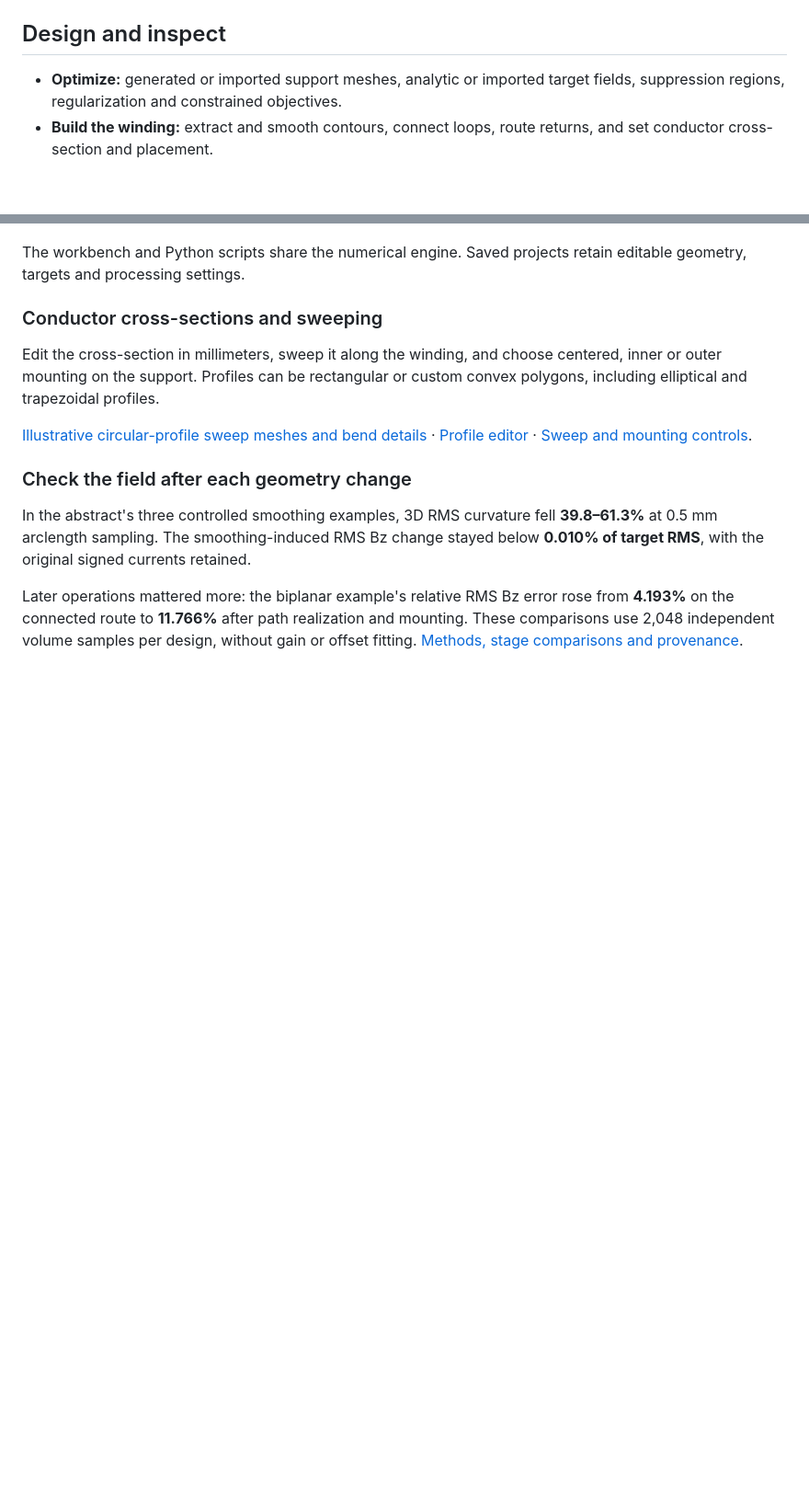
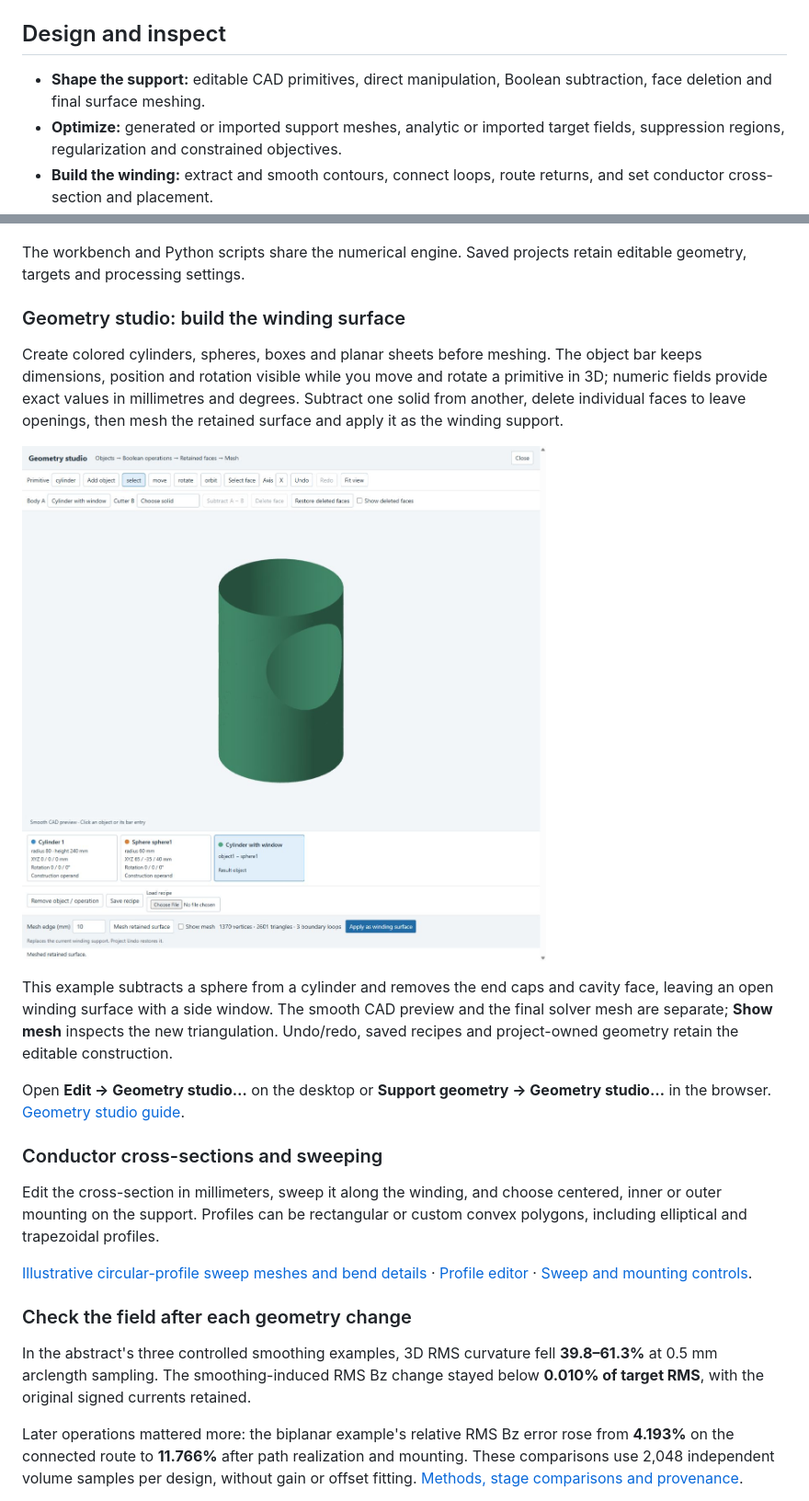
Before and after one commit to Philipp-MR/Coilgen2, a Markdown page: .github/README.md, 2 parts joined by grey strips. Shown at 92% size. Drawn GitHub-style; pictures changed too: docs/images/geometry-studio.jpg (added); blank space fills up the shorter version.

Commit message:
Add CAD surface editor and Geometry studio welcome guide

```diff
--- a/.github/README.md
+++ b/.github/README.md
@@ -74,6 +74,8 @@ For scripts without the GUI, install `python -m pip install -e ".[research,plot]
 
 ## Design and inspect
 
+- **Shape the support:** editable CAD primitives, direct manipulation, Boolean
+  subtraction, face deletion and final surface meshing.
 - **Optimize:** generated or imported support meshes, analytic or imported
   target fields, suppression regions, regularization and constrained objectives.
 - **Build the winding:** extract and smooth contours, connect loops, route
@@ -85,6 +87,25 @@ For scripts without the GUI, install `python -m pip install -e ".[research,plot]
 
 The workbench and Python scripts share the numerical engine. Saved projects
 retain editable geometry, targets and processing settings.
+
+### Geometry studio: build the winding surface
+
+Create colored cylinders, spheres, boxes and planar sheets before meshing.
+The object bar keeps dimensions, position and rotation visible while you move
+and rotate a primitive in 3D; numeric fields provide exact values in millimetres
+and degrees. Subtract one solid from another, delete individual faces to leave
+openings, then mesh the retained surface and apply it as the winding support.
+
+![Geometry studio showing an open cylinder with a spherical cut, its editable construction objects, and the final meshing controls.](../docs/images/geometry-studio.jpg)
+
+This example subtracts a sphere from a cylinder and removes the end caps and
+cavity face, leaving an open winding surface with a side window. The smooth CAD
+preview and the final solver mesh are separate; **Show mesh** inspects the new
+triangulation. Undo/redo, saved recipes and project-owned geometry retain the
+editable construction.
+
+Open **Edit → Geometry studio…** on the desktop or **Support geometry → Geometry
+studio…** in the browser. [Geometry studio guide](../docs/SURFACE_EDITOR.md).
 
 ### Conductor cross-sections and sweeping
 
```
Also changed, not shown: docs/README.md (+1 -0 lines), docs/SURFACE_EDITOR.md (added, +82 -0 lines), 16 other files.
